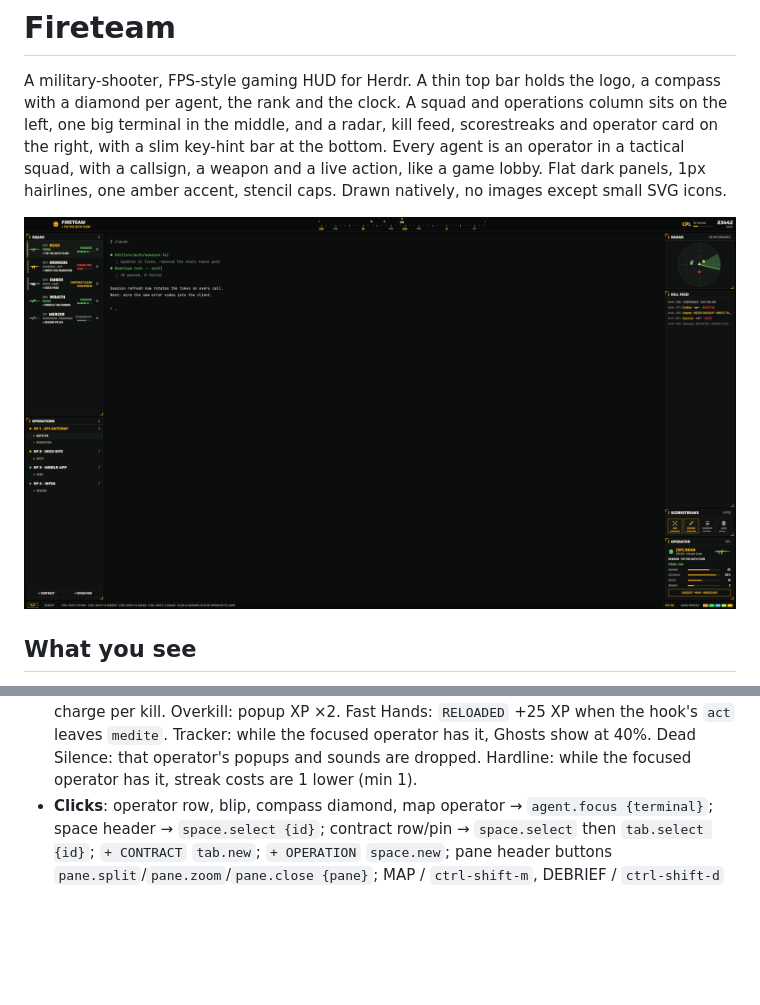
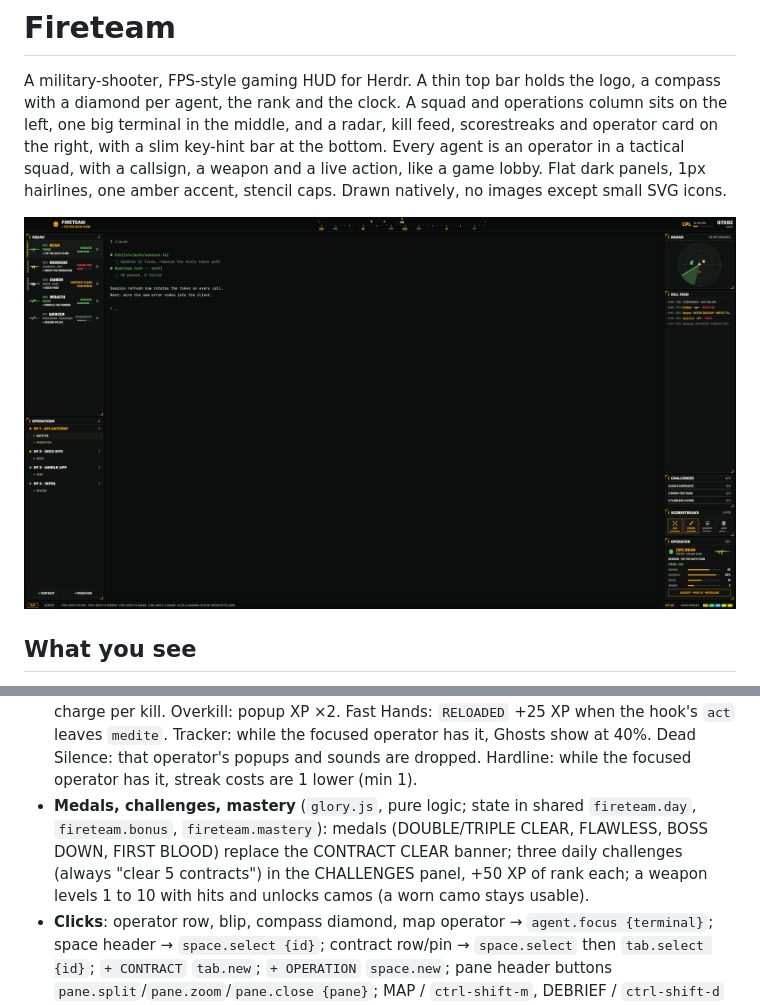
Before and after one commit to pradyb/herdr-fireteam, a Markdown page: RECIPE.md, 2 parts joined by grey strips. Drawn GitHub-style; pictures changed too: preview.png; blank space fills up the shorter version.

```diff
--- a/RECIPE.md
+++ b/RECIPE.md
@@ -58,6 +58,9 @@ Status colours in MODERN: working `#63d06a`, blocked `#ff4a3d`, done `#f2c230`,
   streak charge per kill. Overkill: popup XP ×2. Fast Hands: `RELOADED` +25 XP when the hook's `act` leaves `medite`.
   Tracker: while the focused operator has it, Ghosts show at 40%. Dead Silence: that operator's popups and sounds are
   dropped. Hardline: while the focused operator has it, streak costs are 1 lower (min 1).
+- **Medals, challenges, mastery** (`glory.js`, pure logic; state in shared `fireteam.day`, `fireteam.bonus`, `fireteam.mastery`): medals
+  (DOUBLE/TRIPLE CLEAR, FLAWLESS, BOSS DOWN, FIRST BLOOD) replace the CONTRACT CLEAR banner; three daily challenges (always "clear 5
+  contracts") in the CHALLENGES panel, +50 XP of rank each; a weapon levels 1 to 10 with hits and unlocks camos (a worn camo stays usable).
 - **Clicks**: operator row, blip, compass diamond, map operator → `agent.focus {terminal}`; space header →
   `space.select {id}`; contract row/pin → `space.select` then `tab.select {id}`; `+ CONTRACT` `tab.new`; `+ OPERATION`
   `space.new`; pane header buttons `pane.split`/`pane.zoom`/`pane.close {pane}`; MAP / `ctrl-shift-m`, DEBRIEF / `ctrl-shift-d` and
```
Also changed, not shown: CHANGELOG.md (+1 -0 lines), README.md (+2 -0 lines), 5 other files.
